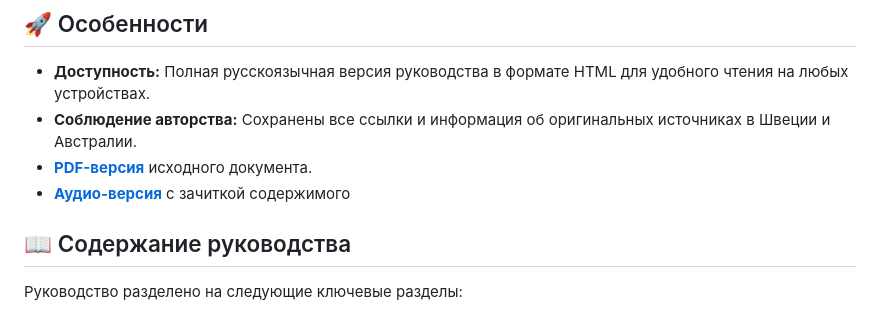
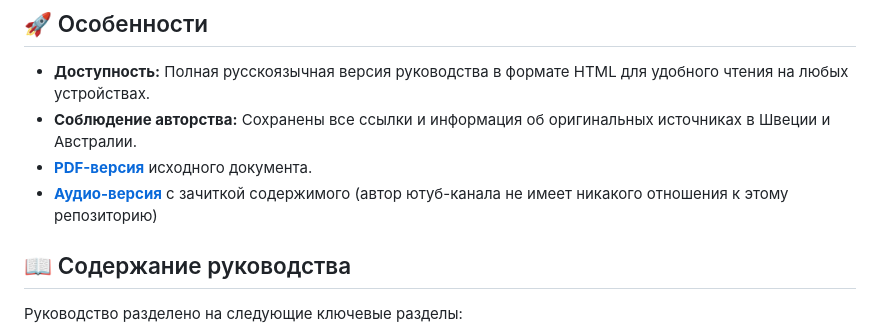
Before and after one commit to stopcannabis/stopcannabis.github.io, a Markdown page: README.md, the part around the change. Drawn GitHub-style.

```diff
--- a/README.md
+++ b/README.md
@@ -9,7 +9,7 @@
 * **Доступность:** Полная русскоязычная версия руководства в формате HTML для удобного чтения на любых устройствах.
 * **Соблюдение авторства:** Сохранены все ссылки и информация об оригинальных источниках в Швеции и Австралии.
 * [**PDF-версия**](https://stopcannabis.github.io/marijuana_guide_rus.pdf) исходного документа.
-* [**Аудио-версия**](https://youtu.be/ue2jHFgH9W4?t=204) с зачиткой содержимого
+* [**Аудио-версия**](https://youtu.be/ue2jHFgH9W4?t=204) с зачиткой содержимого (автор ютуб-канала не имеет никакого отношения к этому репозиторию)
 
 ## 📖 Содержание руководства
 
```
